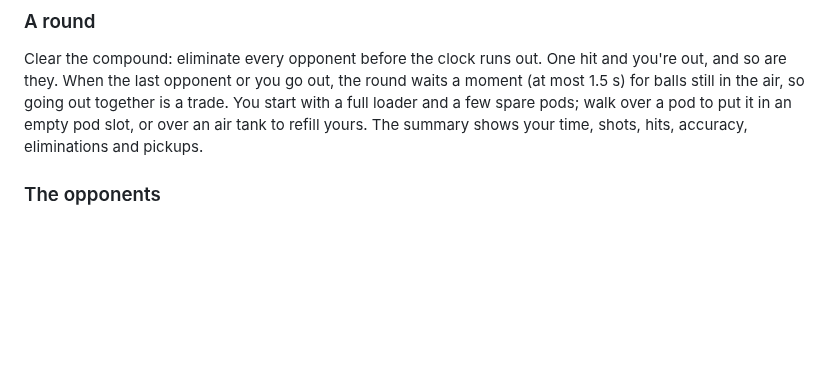
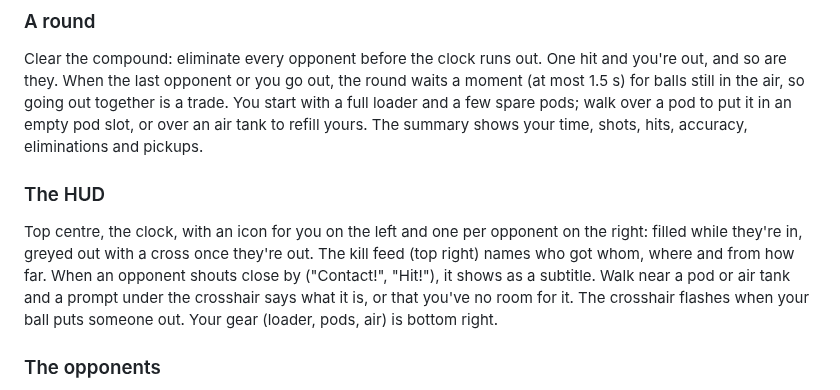
Before and after one commit to Tim-D-W101/Pb, a Markdown page: README.md, the part around the change. GitHub-like rendering; blank space fills up the shorter version.

```diff
--- a/README.md
+++ b/README.md
@@ -65,6 +65,15 @@ and so are they. When the last opponent or you go out, the round waits a moment
 for balls still in the air, so going out together is a trade. You start with a full loader and a
 few spare pods; walk over a pod to put it in an empty pod slot, or over an air tank to refill
 yours. The summary shows your time, shots, hits, accuracy, eliminations and pickups.
+
+### The HUD
+
+Top centre, the clock, with an icon for you on the left and one per opponent on the right: filled
+while they're in, greyed out with a cross once they're out. The kill feed (top right) names who
+got whom, where and from how far. When an opponent shouts close by ("Contact!", "Hit!"), it shows
+as a subtitle. Walk near a pod or air tank and a prompt under the crosshair says what it is, or
+that you've no room for it. The crosshair flashes when your ball puts someone out. Your gear
+(loader, pods, air) is bottom right.
 
 ### The opponents
 
```
Also changed, not shown: docs/phase-2.md (+12 -3 lines), docs/reports/phase-2/m2.7-1-match-hud.jpg (added).
